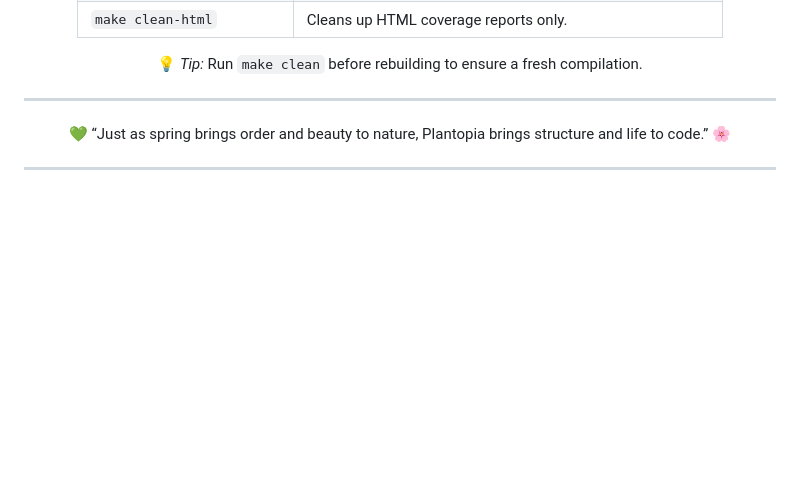
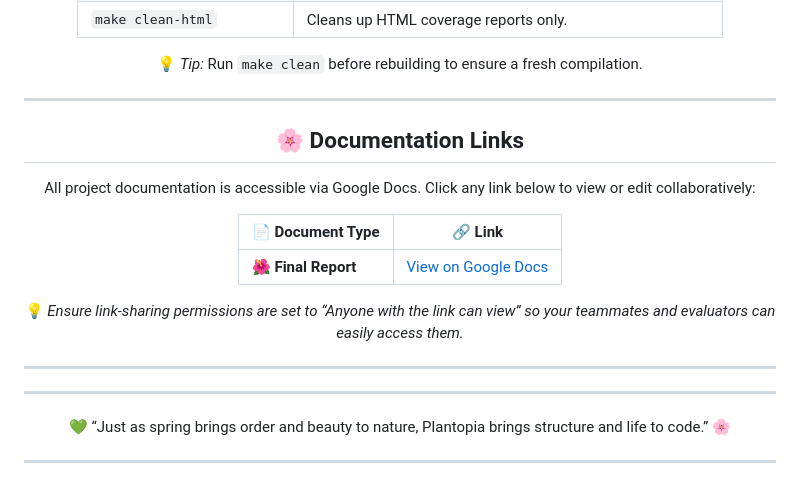
Before and after one commit to u23527685/MMAdapters, a Markdown page: README.md, the part around the change. Rendered like a GitHub page; blank space fills up the shorter version.

Commit message:
Update README.md
Added link to final report

```diff
--- a/README.md
+++ b/README.md
@@ -83,6 +83,20 @@ To build, test, and analyze *Plantopia*, use the provided **Makefile** commands
 
 ---
 
+## 🌸 Documentation Links
+
+All project documentation is accessible via Google Docs. Click any link below to view or edit collaboratively:
+
+| 📄 Document Type | 🔗 Link |
+|------------------|--------|
+| 🌺 **Final Report** | [View on Google Docs](https://docs.google.com/document/d/19YONda_A987hROAiMbBvo7FvR8hOED2RbZE80LupaNA/edit?usp=sharing) |
+
+💡 *Ensure link-sharing permissions are set to “Anyone with the link can view” so your teammates and evaluators can easily access them.*
+
+---
+
+---
+
 <div align="center">
 
 💚 “Just as spring brings order and beauty to nature, Plantopia brings structure and life to code.” 🌸
```
